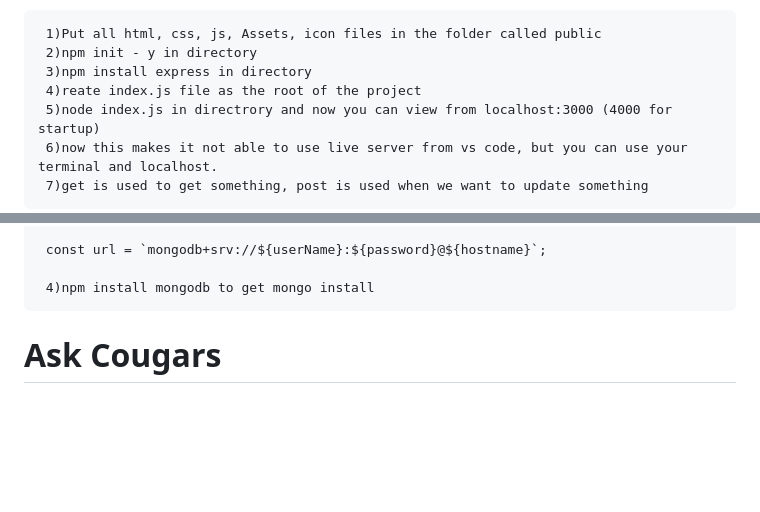
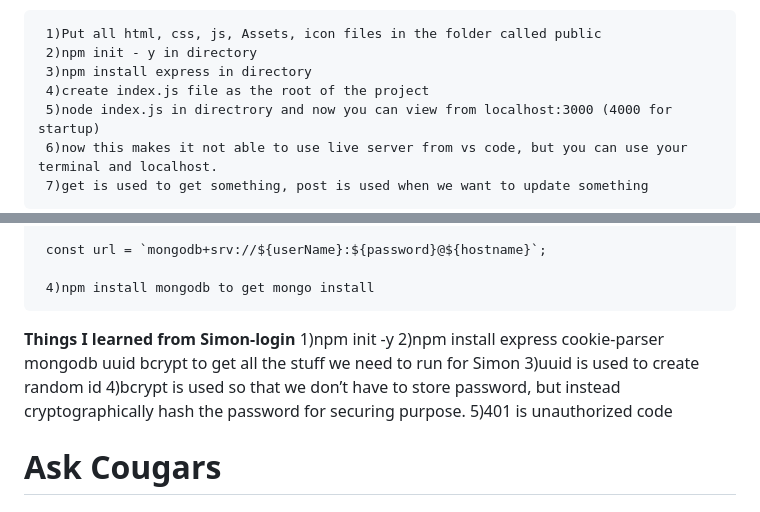
Before and after one commit to yks808/askCourgars, a Markdown page: README.md, 2 parts joined by grey strips. Drawn GitHub-style; blank space fills up the shorter version.

```diff
--- a/README.md
+++ b/README.md
@@ -131,7 +131,7 @@ const name = new Name();
      1)Put all html, css, js, Assets, icon files in the folder called public
      2)npm init - y in directory
      3)npm install express in directory
-     4)reate index.js file as the root of the project
+     4)create index.js file as the root of the project
      5)node index.js in directrory and now you can view from localhost:3000 (4000 for startup)
      6)now this makes it not able to use live server from vs code, but you can use your terminal and localhost.
      7)get is used to get something, post is used when we want to update something
@@ -152,6 +152,13 @@ const name = new Name();
      const url = `mongodb+srv://${userName}:${password}@${hostname}`;
 
      4)npm install mongodb to get mongo install
+
+**Things I learned from Simon-login**
+     1)npm init -y
+     2)npm install express cookie-parser mongodb uuid bcrypt to get all the stuff we need to run for Simon
+     3)uuid is used to create random id
+     4)bcrypt is used so that we don’t have to store password, but instead cryptographically hash the password for securing purpose.
+     5)401 is unauthorized code
 
 # Ask Cougars
 
```
